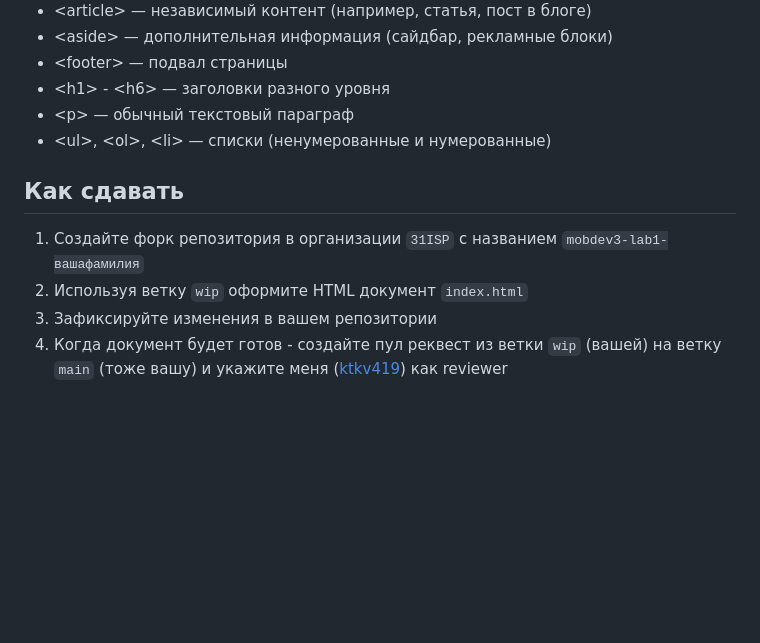
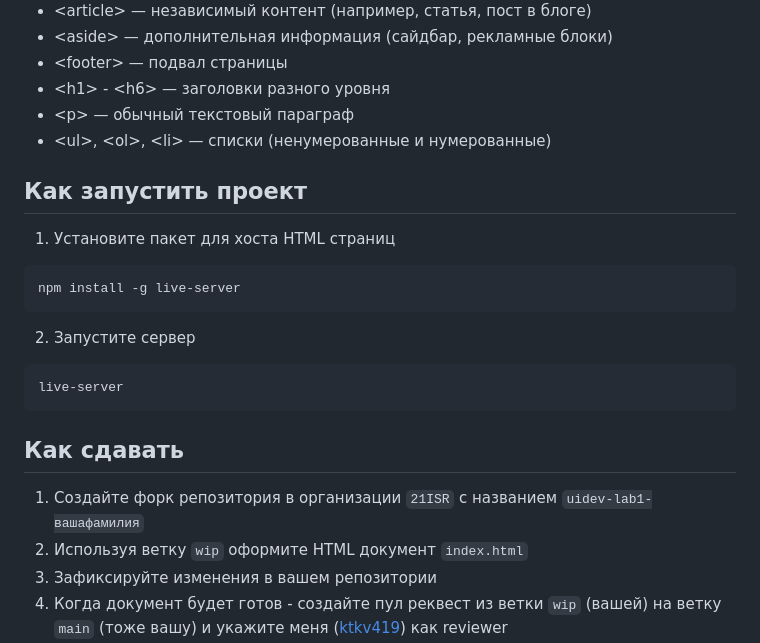
Before and after one commit to 21ISR/uidev-lab1-tretyakov, a Markdown page: README.md, the part around the change. Rendered like a GitHub page; blank space fills up the shorter version.

````diff
--- a/README.md
+++ b/README.md
@@ -87,9 +87,23 @@ Email: contact@digitaldev.ru
 - &lt;p&gt; — обычный текстовый параграф
 - &lt;ul&gt;, &lt;ol&gt;, &lt;li&gt; — списки (ненумерованные и нумерованные)
 
+## Как запустить проект
+
+1. Установите пакет для хоста HTML страниц
+
+```bash
+npm install -g live-server
+```
+
+2. Запустите сервер
+
+```bash
+live-server
+```
+
 ## Как сдавать
 
-1. Создайте форк репозитория в организации `31ISP` с названием `mobdev3-lab1-вашафамилия`
+1. Создайте форк репозитория в организации `21ISR` с названием `uidev-lab1-вашафамилия`
 2. Используя ветку `wip` оформите HTML документ `index.html`
 3. Зафиксируйте изменения в вашем репозитории
 4. Когда документ будет готов - создайте пул реквест из ветки `wip` (вашей) на ветку `main` (тоже вашу) и укажите меня ([ktkv419](https://github.com/ktkv419)) как reviewer
````
